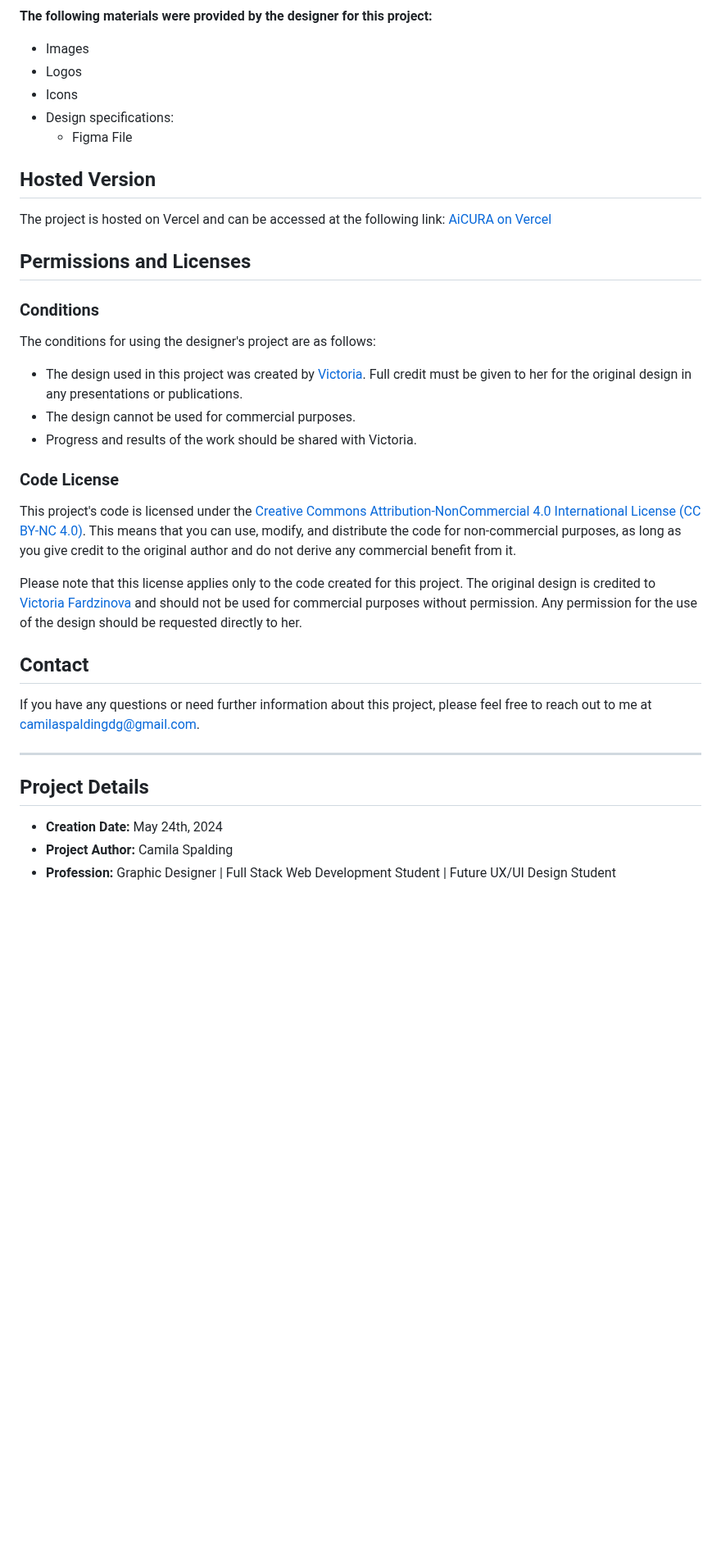
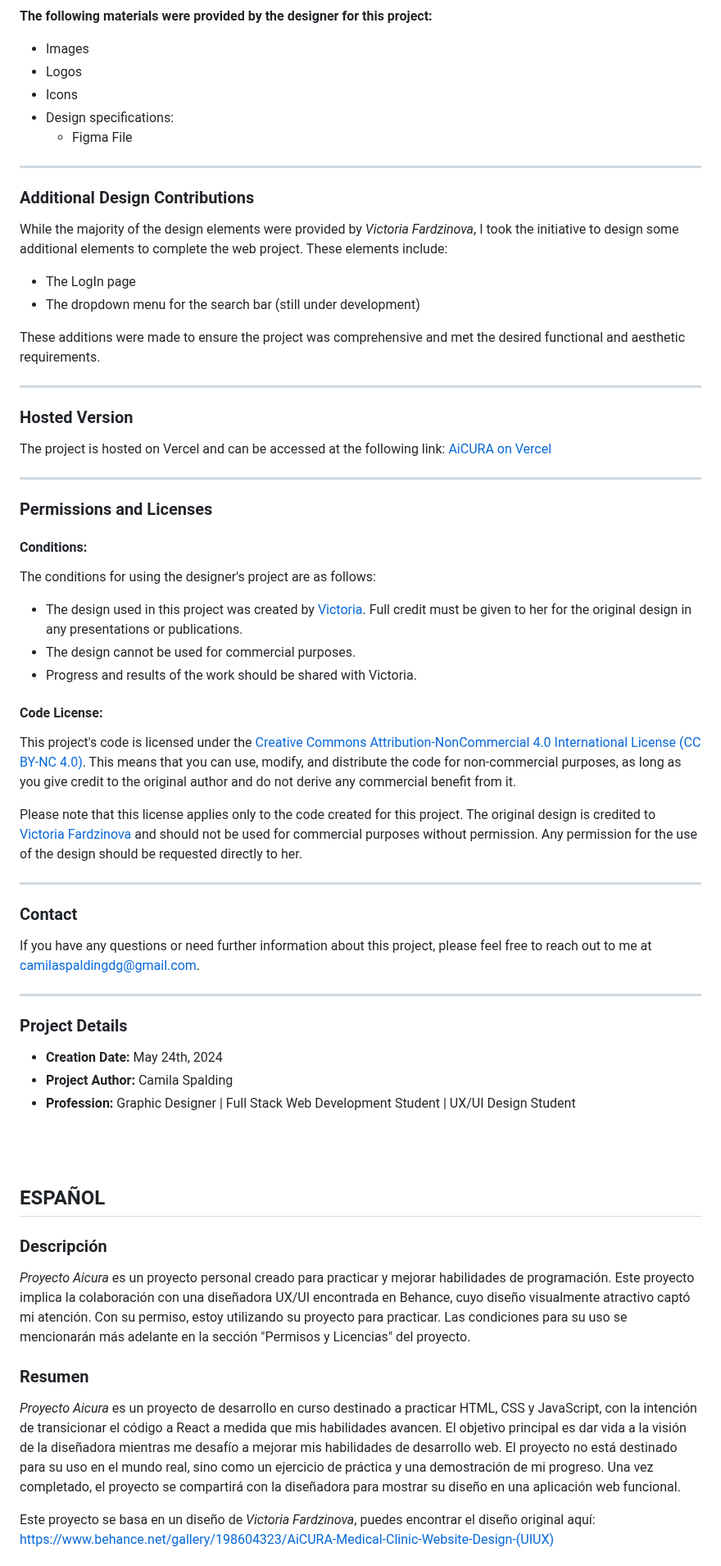
Before and after one commit to CamilaSpalding/web-practice, a Markdown page: web-aicura/README.md, the part around one of its changes. Shown at 82% size. Rendered like a GitHub page; blank space fills up the shorter version.

Commit message:
se agregó al README de aicura la descripción del proyecto en español

```diff
--- a/web-aicura/README.md
+++ b/web-aicura/README.md
@@ -44,31 +54,56 @@ This was also a student project, so some pages may not be completed. Victoria is
 - Design specifications:
     - Figma File
 
-## Hosted Version
+---
+### Additional Design Contributions
+While the majority of the design elements were provided by *Victoria Fardzinova*, I took the initiative to design some additional elements to complete the web project. These elements include:
+
+- The LogIn page
+- The dropdown menu for the search bar (still under development)
+
+These additions were made to ensure the project was comprehensive and met the desired functional and aesthetic requirements.
+
+---
+### Hosted Version
 The project is hosted on Vercel and can be accessed at the following link: [AiCURA on Vercel](https://aicura-camila-spaldings-projects.vercel.app/)
 
-## Permissions and Licenses
+---
+### Permissions and Licenses
 
-### Conditions
+#### Conditions:
 The conditions for using the designer's project are as follows:
 
 - The design used in this project was created by [Victoria](#designer-information). Full credit must be given to her for the original design in any presentations or publications.
 - The design cannot be used for commercial purposes.
 - Progress and results of the work should be shared with Victoria.
 
-### Code License
+#### Code License:
 
 This project's code is licensed under the [Creative Commons Attribution-NonCommercial 4.0 International License (CC BY-NC 4.0)](https://creativecommons.org/licenses/by-nc/4.0/). This means that you can use, modify, and distribute the code for non-commercial purposes, as long as you give credit to the original author and do not derive any commercial benefit from it.
 
 Please note that this license applies only to the code created for this project. The original design is credited to [Victoria Fardzinova](#designers-information) and should not be used for commercial purposes without permission. Any permission for the use of the design should be requested directly to her.
 
-## Contact
+---
+### Contact
 If you have any questions or need further information about this project, please feel free to reach out to me at camilaspaldingdg@gmail.com.
 
 ---
-
-## Project Details
+### Project Details
 
 - **Creation Date:** May 24th, 2024
 - **Project Author:** Camila Spalding
-- **Profession:** Graphic Designer | Full Stack Web Development Student | Future UX/UI Design Student
+- **Profession:** Graphic Designer | Full Stack Web Development Student | UX/UI Design Student
+
+<br>
+<br>
+
+## ESPAÑOL
+
+### Descripción
+*Proyecto Aicura* es un proyecto personal creado para practicar y mejorar habilidades de programación. Este proyecto implica la colaboración con una diseñadora UX/UI encontrada en Behance, cuyo diseño visualmente atractivo captó mi atención. Con su permiso, estoy utilizando su proyecto para practicar. Las condiciones para su uso se mencionarán más adelante en la sección "Permisos y Licencias" del proyecto.
+
+### Resumen
+*Proyecto Aicura* es un proyecto de desarrollo en curso destinado a practicar HTML, CSS y JavaScript, con la intención de transicionar el código a React a medida que mis habilidades avancen. El objetivo principal es dar vida a la visión de la diseñadora mientras me desafío a mejorar mis habilidades de desarrollo web. El proyecto no está destinado para su uso en el mundo real, sino como un ejercicio de práctica y una demostración de mi progreso. Una vez completado, el proyecto se compartirá con la diseñadora para mostrar su diseño en una aplicación web funcional.
+
+Este proyecto se basa en un diseño de *Victoria Fardzinova*, puedes encontrar el diseño original aquí: https://www.behance.net/gallery/198604323/AiCURA-Medical-Clinic-Website-Design-(UIUX)
+
```
Also changed, not shown: other parts of web-aicura/README.md (+101 -10 lines).
